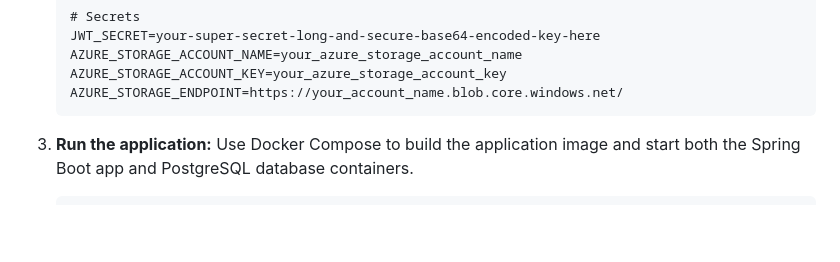
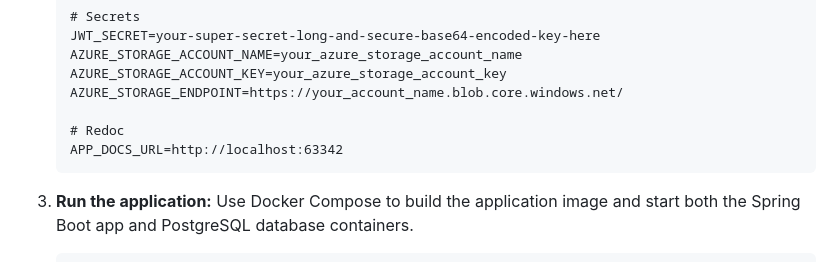
Before and after one commit to Sid-op777/LinkToolKit, a Markdown page: README.md, the part around the change. Drawn GitHub-style; blank space fills up the shorter version.

````diff
--- a/README.md
+++ b/README.md
@@ -90,6 +90,9 @@ Follow these instructions to get the project running on your local machine for d
     AZURE_STORAGE_ACCOUNT_NAME=your_azure_storage_account_name
     AZURE_STORAGE_ACCOUNT_KEY=your_azure_storage_account_key
     AZURE_STORAGE_ENDPOINT=https://your_account_name.blob.core.windows.net/
+
+    # Redoc
+    APP_DOCS_URL=http://localhost:63342
     ```
 3.  **Run the application:**
     Use Docker Compose to build the application image and start both the Spring Boot app and PostgreSQL database containers.
````
